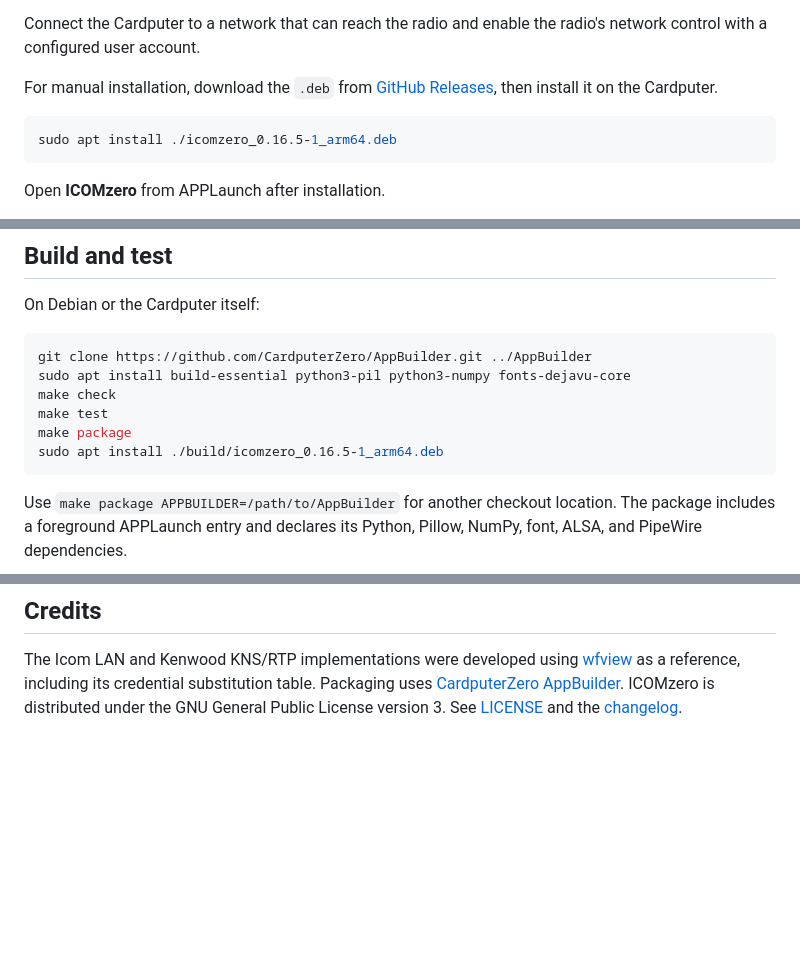
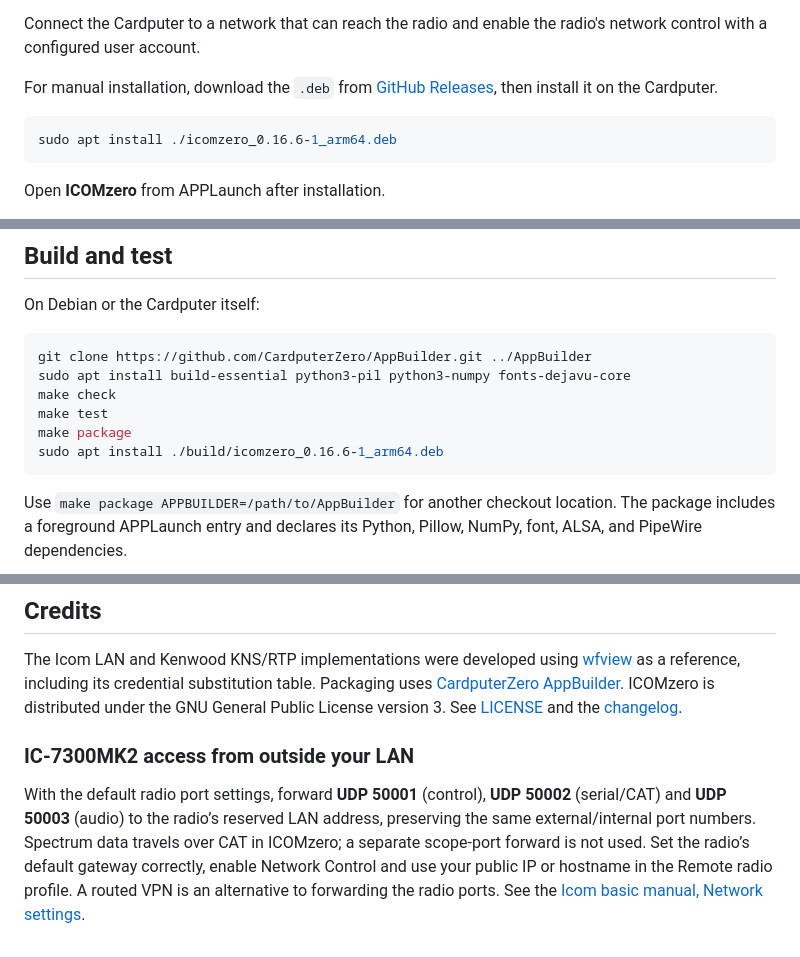
Before and after one commit to unagisan69/ICOMzero, a Markdown page: docs/USER_GUIDE.md, 3 parts joined by grey strips. Rendered like a GitHub page; blank space fills up the shorter version.

````diff
--- a/docs/USER_GUIDE.md
+++ b/docs/USER_GUIDE.md
@@ -29,7 +29,7 @@ Connect the Cardputer to a network that can reach the radio and enable the radio
 For manual installation, download the `.deb` from [GitHub Releases](https://github.com/unagisan69/ICOMzero/releases), then install it on the Cardputer.
 
 ```sh
-sudo apt install ./icomzero_0.16.5-1_arm64.deb
+sudo apt install ./icomzero_0.16.6-1_arm64.deb
 ```
 
 Open **ICOMzero** from APPLaunch after installation.
@@ -155,7 +155,7 @@ sudo apt install build-essential python3-pil python3-numpy fonts-dejavu-core
 make check
 make test
 make package
-sudo apt install ./build/icomzero_0.16.5-1_arm64.deb
+sudo apt install ./build/icomzero_0.16.6-1_arm64.deb
 ```
 
 Use `make package APPBUILDER=/path/to/AppBuilder` for another checkout location. The package includes a foreground APPLaunch entry and declares its Python, Pillow, NumPy, font, ALSA, and PipeWire dependencies.
@@ -175,3 +175,7 @@ The radio capability snapshot is pinned in `app/radios.json`. Regenerate it with
 ## Credits
 
 The Icom LAN and Kenwood KNS/RTP implementations were developed using [wfview](https://github.com/wf-group/wfview/tree/8e4172c18bddc2efc6ba93fdbd33736ab0939bdd) as a reference, including its credential substitution table. Packaging uses [CardputerZero AppBuilder](https://github.com/CardputerZero/AppBuilder). ICOMzero is distributed under the GNU General Public License version 3. See [LICENSE](../LICENSE) and the [changelog](../CHANGELOG.md).
+
+### IC-7300MK2 access from outside your LAN
+
+With the default radio port settings, forward **UDP 50001** (control), **UDP 50002** (serial/CAT) and **UDP 50003** (audio) to the radio’s reserved LAN address, preserving the same external/internal port numbers. Spectrum data travels over CAT in ICOMzero; a separate scope-port forward is not used. Set the radio’s default gateway correctly, enable Network Control and use your public IP or hostname in the Remote radio profile. A routed VPN is an alternative to forwarding the radio ports. See the [Icom basic manual, Network settings](https://www.icomeurope.com/wp-content/uploads/2026/02/IC-7300MK2_ENG_IM_Basic_1.pdf).
````
Also changed, not shown: README.md (+2 -2 lines), docs/images/waterfall.png.
